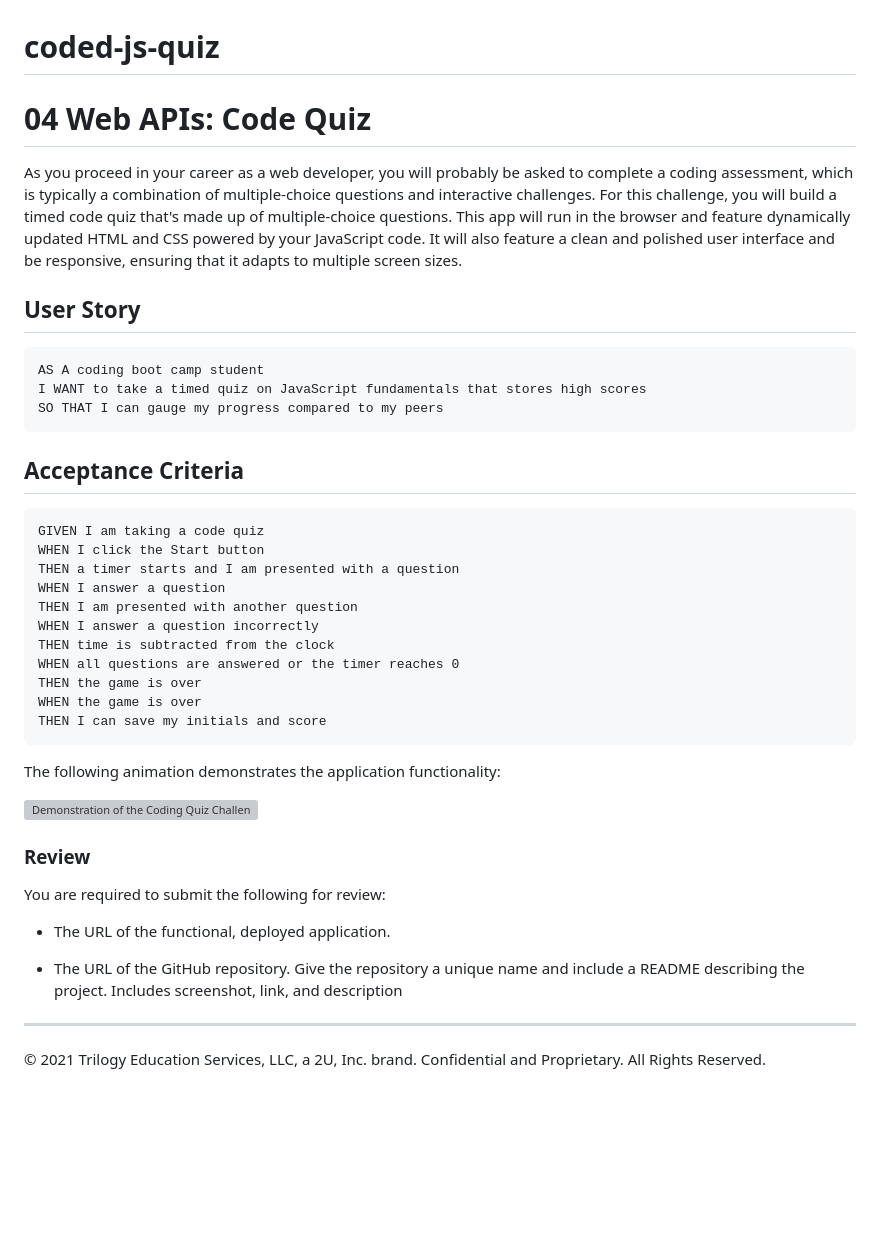
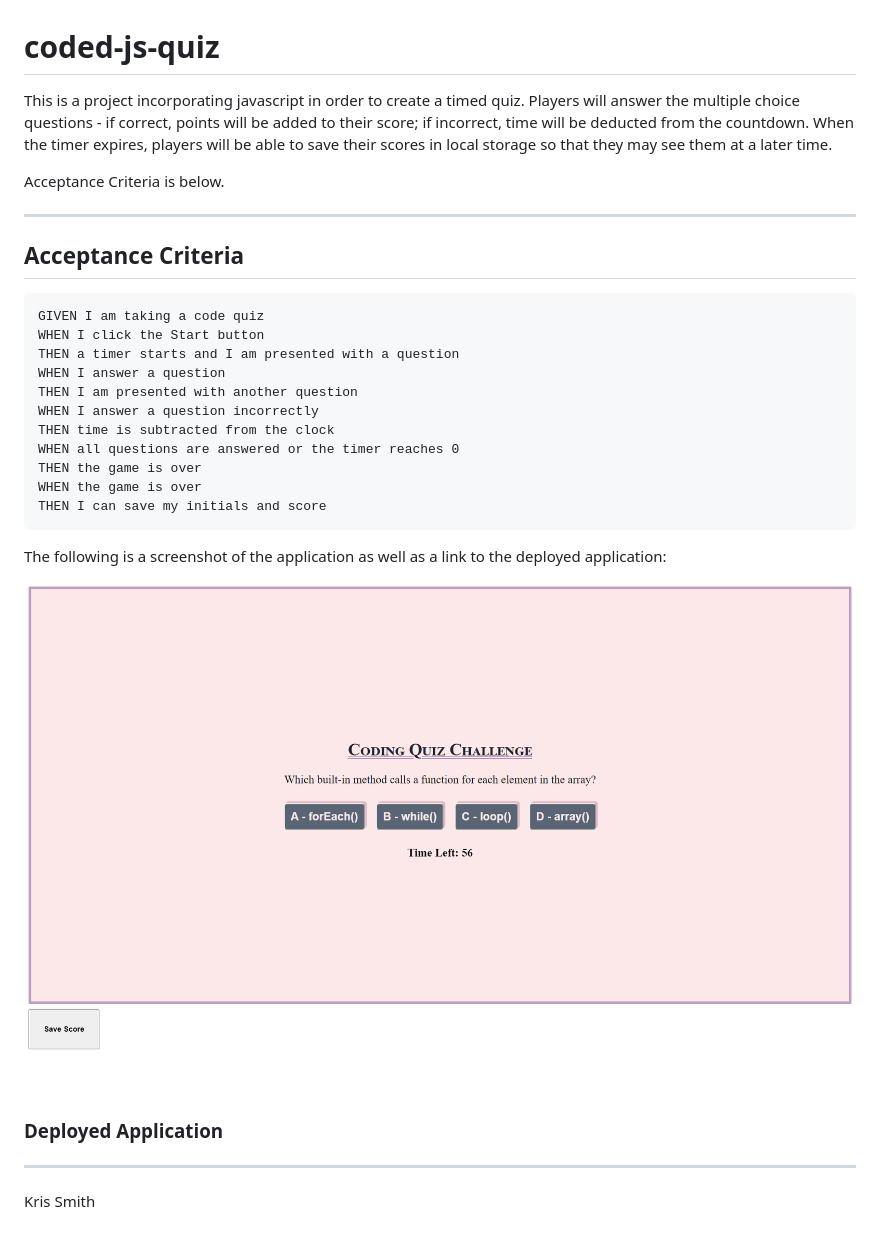
Before and after one commit to KrisSmith7/coded-js-quiz, a Markdown page: README.md, the part around the change. GitHub-like rendering; pictures changed too: assets/screenshot.png (added); blank space fills up the shorter version; grey boxes are pictures that could not be loaded.

````diff
--- a/README.md
+++ b/README.md
@@ -1,17 +1,10 @@
 # coded-js-quiz
 
-# 04 Web APIs: Code Quiz
+This is a project incorporating javascript in order to create a timed quiz. Players will answer the multiple choice questions - if correct, points will be added to their score; if incorrect, time will be deducted from the countdown. When the timer expires, players will be able to save their scores in local storage so that they may see them at a later time.
 
-As you proceed in your career as a web developer, you will probably be asked to complete a coding assessment, which is typically a combination of multiple-choice questions and interactive challenges. For this challenge, you will build a timed code quiz that's made up of multiple-choice questions. This app will run in the browser and feature dynamically updated HTML and CSS powered by your JavaScript code. It will also feature a clean and polished user interface and be responsive, ensuring that it adapts to multiple screen sizes.
+Acceptance Criteria is below.
 
-## User Story
-
-```
-AS A coding boot camp student
-I WANT to take a timed quiz on JavaScript fundamentals that stores high scores
-SO THAT I can gauge my progress compared to my peers
-```
-
+---
 ## Acceptance Criteria
 
 ```
@@ -28,17 +21,12 @@ WHEN the game is over
 THEN I can save my initials and score
 ```
 
-The following animation demonstrates the application functionality:
+The following is a screenshot of the application as well as a link to the deployed application:
 
-![Demonstration of the Coding Quiz Challenge.](./Assets/04-web-apis-homework-demo.gif)
+![Screenshot of the Coding Quiz Challenge.](./assets/screenshot.png)
 
-### Review
+### Deployed Application
 
-You are required to submit the following for review:
-
-* The URL of the functional, deployed application.
-
-* The URL of the GitHub repository. Give the repository a unique name and include a README describing the project. Includes screenshot, link, and description
 
 ---
-© 2021 Trilogy Education Services, LLC, a 2U, Inc. brand. Confidential and Proprietary. All Rights Reserved.
+Kris Smith
````
Also changed, not shown: 3 other files.
